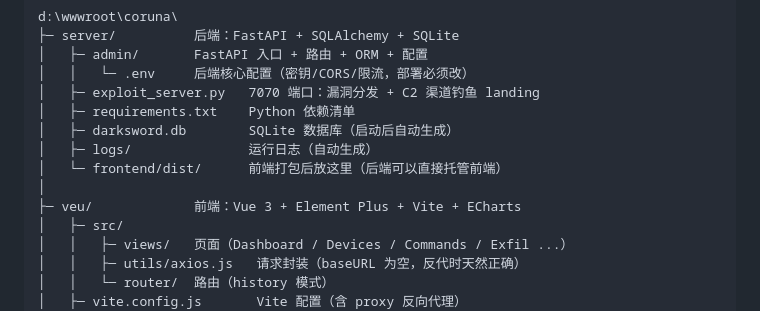
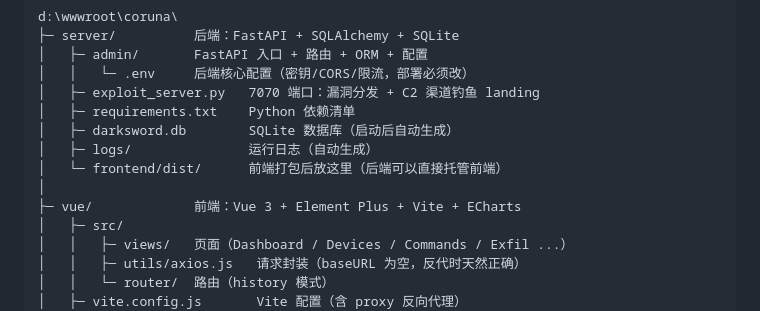
Before and after one commit to coruna19980101/coruna-v2, a Markdown page: 完整部署教程_后端启动+前端启动+打包+宝塔面板.md, the part around the change. Drawn GitHub-style.

```diff
--- a/完整部署教程_后端启动+前端启动+打包+宝塔面板.md
+++ b/完整部署教程_后端启动+前端启动+打包+宝塔面板.md
@@ -17,7 +17,7 @@ d:\wwwroot\coruna\
 │   ├─ logs/               运行日志（自动生成）
 │   └─ frontend/dist/      前端打包后放这里（后端可以直接托管前端）
 │
-├─ veu/             前端：Vue 3 + Element Plus + Vite + ECharts
+├─ vue/             前端：Vue 3 + Element Plus + Vite + ECharts
 │   ├─ src/
 │   │   ├─ views/   页面（Dashboard / Devices / Commands / Exfil ...）
 │   │   ├─ utils/axios.js   请求封装（baseURL 为空，反代时天然正确）
```
